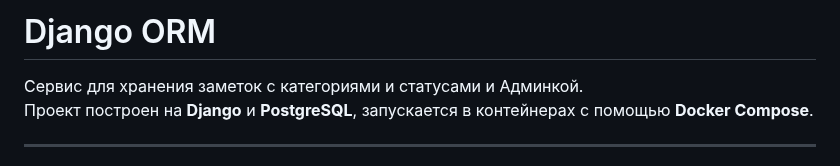
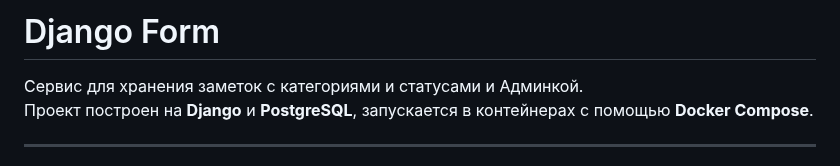
Before and after one commit to Solva-technology/solva-notes-forms-quasar696, a Markdown page: README.md, the part around the change. Rendered like a GitHub page.

Commit message:
finished task

```diff
--- a/README.md
+++ b/README.md
@@ -1,4 +1,4 @@
-# Django ORM
+# Django Form
 Сервис для хранения заметок с категориями и статусами и Админкой.
 Проект построен на **Django** и **PostgreSQL**, запускается в контейнерах с помощью **Docker Compose**.
 
```
